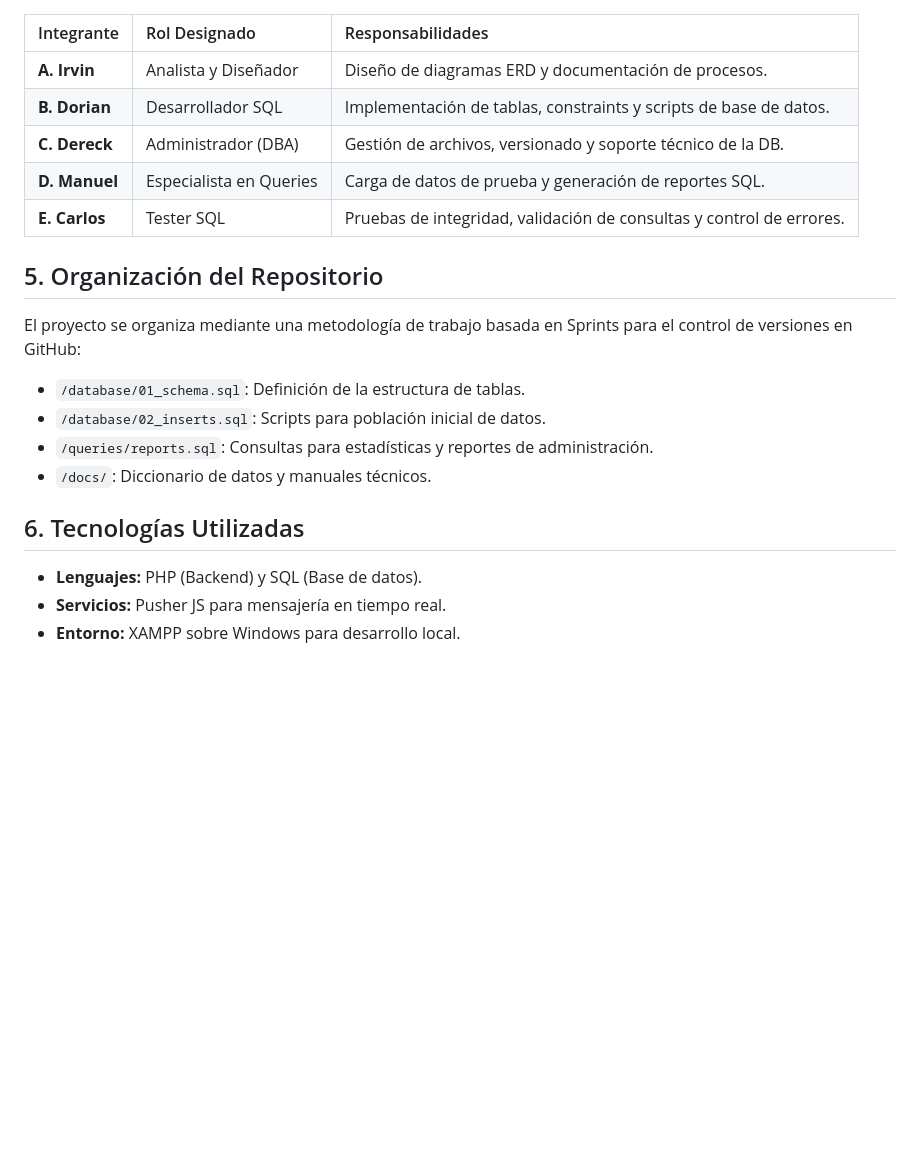
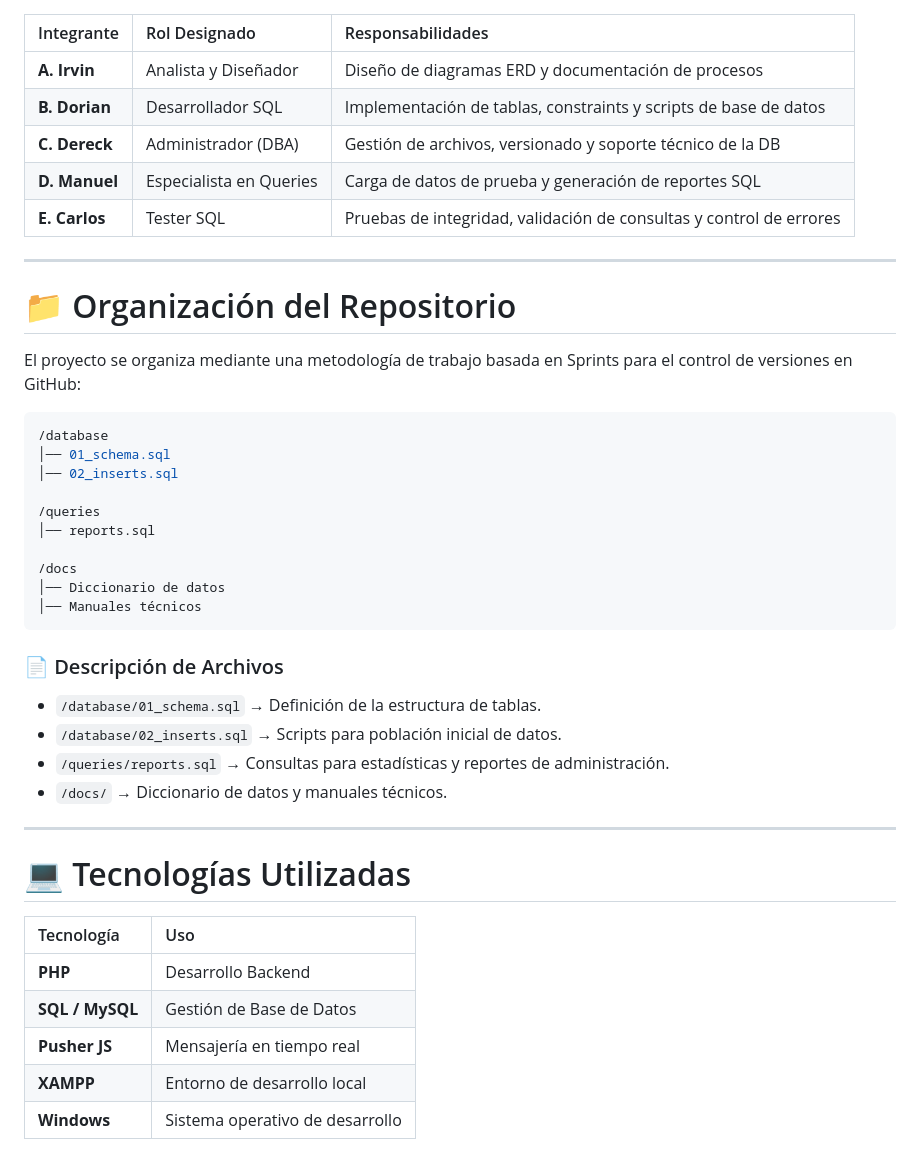
Before and after one commit to dedotes-san/Los-gargamelitos, a Markdown page: README.md, the part around one of its changes. Drawn GitHub-style; blank space fills up the shorter version.

````diff
--- a/README.md
+++ b/README.md
@@ -37,20 +70,46 @@ La base de datos está diseñada bajo estándares de eficiencia y escalabilidad:
 
 | Integrante | Rol Designado | Responsabilidades |
 | :--- | :--- | :--- |
-| **A. Irvin** | Analista y Diseñador | Diseño de diagramas ERD y documentación de procesos. |
-| **B. Dorian** | Desarrollador SQL | Implementación de tablas, constraints y scripts de base de datos. |
-| **C. Dereck** | Administrador (DBA) | Gestión de archivos, versionado y soporte técnico de la DB. |
-| **D. Manuel** | Especialista en Queries | Carga de datos de prueba y generación de reportes SQL. |
-| **E. Carlos** | Tester SQL | Pruebas de integridad, validación de consultas y control de errores. |
+| **A. Irvin** | Analista y Diseñador | Diseño de diagramas ERD y documentación de procesos |
+| **B. Dorian** | Desarrollador SQL | Implementación de tablas, constraints y scripts de base de datos |
+| **C. Dereck** | Administrador (DBA) | Gestión de archivos, versionado y soporte técnico de la DB |
+| **D. Manuel** | Especialista en Queries | Carga de datos de prueba y generación de reportes SQL |
+| **E. Carlos** | Tester SQL | Pruebas de integridad, validación de consultas y control de errores |
 
-## 5. Organización del Repositorio
+---
+
+# 📁 Organización del Repositorio
+
 El proyecto se organiza mediante una metodología de trabajo basada en Sprints para el control de versiones en GitHub:
-*   `/database/01_schema.sql`: Definición de la estructura de tablas.
-*   `/database/02_inserts.sql`: Scripts para población inicial de datos.
-*   `/queries/reports.sql`: Consultas para estadísticas y reportes de administración.
-*   `/docs/`: Diccionario de datos y manuales técnicos.
 
-## 6. Tecnologías Utilizadas
-*   **Lenguajes:** PHP (Backend) y SQL (Base de datos).
-*   **Servicios:** Pusher JS para mensajería en tiempo real.
-*   **Entorno:** XAMPP sobre Windows para desarrollo local.
+```bash
+/database
+│── 01_schema.sql
+│── 02_inserts.sql
+
+/queries
+│── reports.sql
+
+/docs
+│── Diccionario de datos
+│── Manuales técnicos
+```
+
+### 📄 Descripción de Archivos
+
+* `/database/01_schema.sql` → Definición de la estructura de tablas.
+* `/database/02_inserts.sql` → Scripts para población inicial de datos.
+* `/queries/reports.sql` → Consultas para estadísticas y reportes de administración.
+* `/docs/` → Diccionario de datos y manuales técnicos.
+
+---
+
+# 💻 Tecnologías Utilizadas
+
+| Tecnología | Uso |
+| :--- | :--- |
+| **PHP** | Desarrollo Backend |
+| **SQL / MySQL** | Gestión de Base de Datos |
+| **Pusher JS** | Mensajería en tiempo real |
+| **XAMPP** | Entorno de desarrollo local |
+| **Windows** | Sistema operativo de desarrollo |
````
Also changed, not shown: other parts of README.md (+61 -28 lines).
